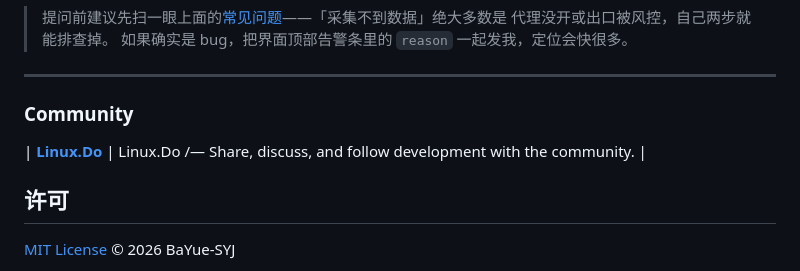
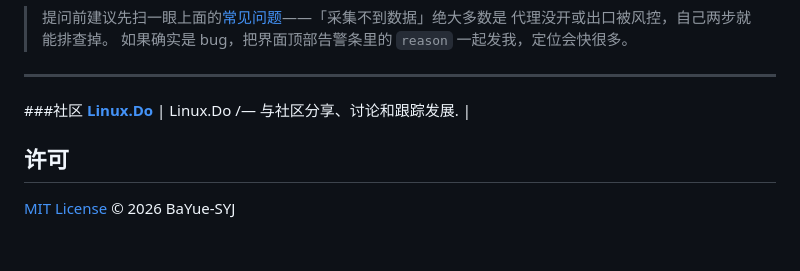
Before and after one commit to BaYue-SYJ/threads-ai-radar, a Markdown page: README.md, the part around the change. GitHub-like rendering; blank space fills up the shorter version.

Commit message:
Translate 'Community' section to Chinese

```diff
--- a/README.md
+++ b/README.md
@@ -730,8 +730,8 @@ python refilter.py
 
 ---
 
-### Community
-| [**Linux.Do**](https://linux.do) | Linux.Do /— Share, discuss, and follow development with the community. |
+###社区
+[**Linux.Do**](https://linux.do) | Linux.Do /— 与社区分享、讨论和跟踪发展. |
 
 ## 许可
 
```
